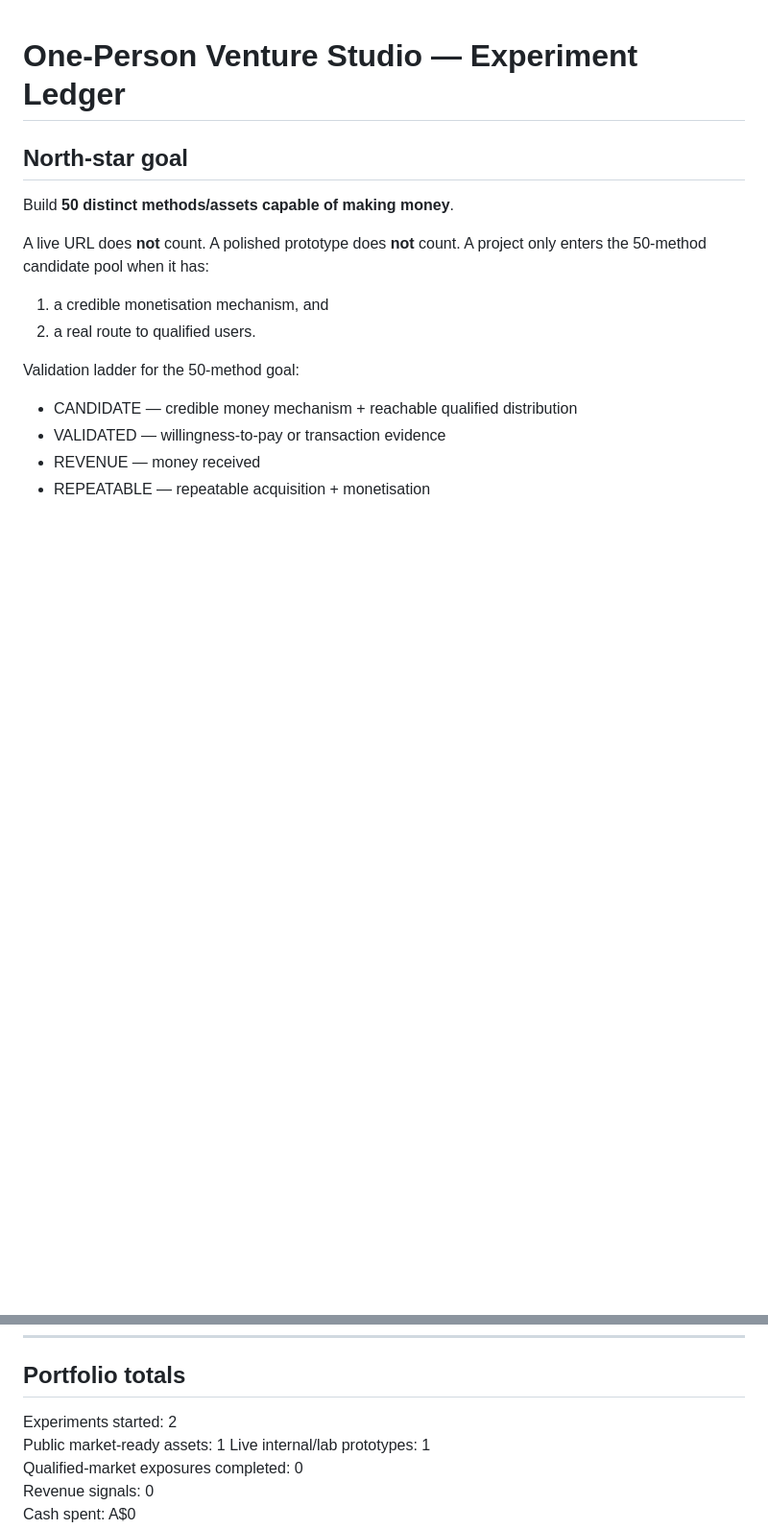
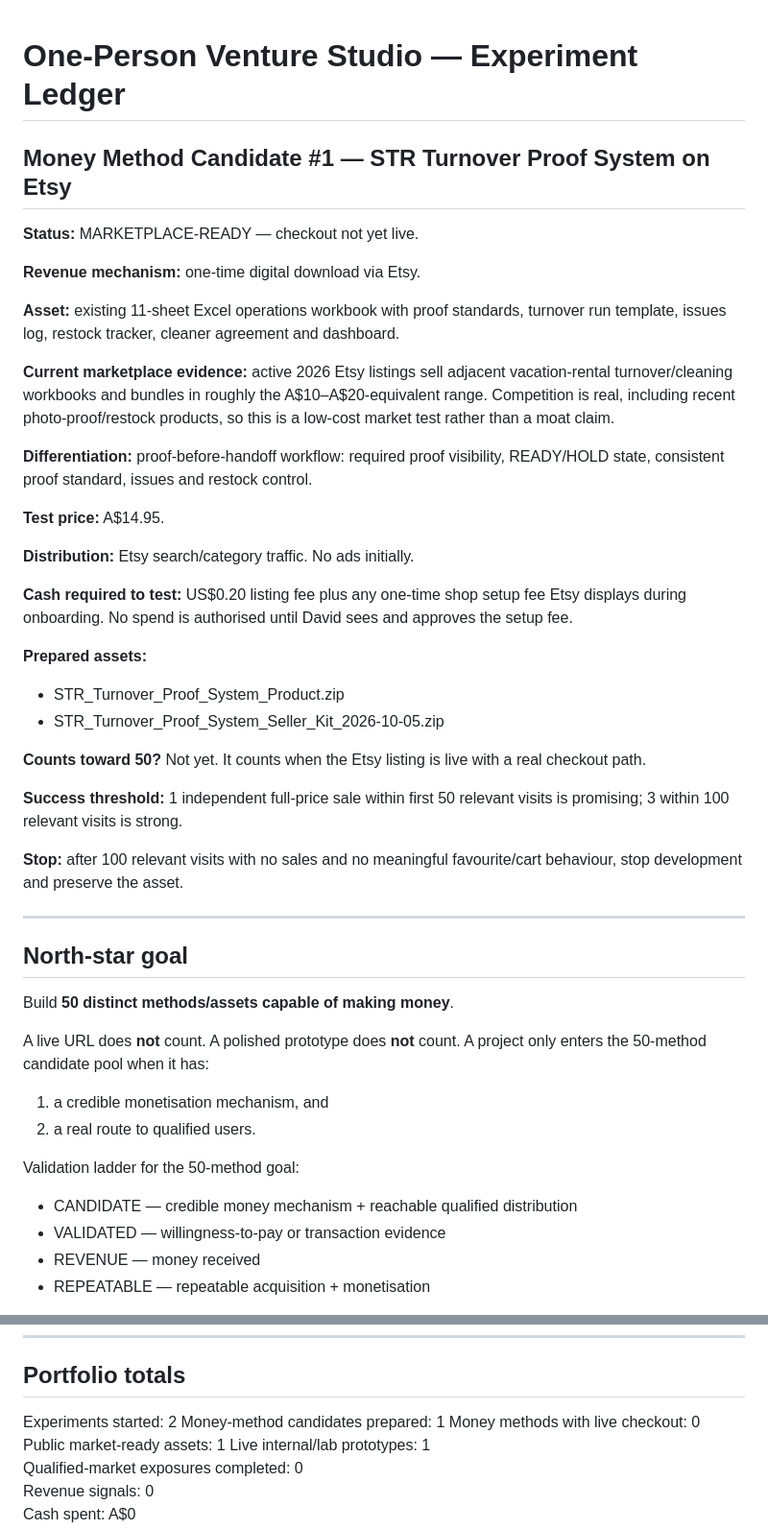
Before and after one commit to DavidWilsonCodes/turnovercue, a Markdown page: VENTURE_LEDGER.md, 2 parts joined by grey strips. Shown at 96% size. GitHub-like rendering; blank space fills up the shorter version.

Commit message:
Add Etsy STR turnover money-method candidate

```diff
--- a/VENTURE_LEDGER.md
+++ b/VENTURE_LEDGER.md
@@ -1,4 +1,35 @@
 # One-Person Venture Studio — Experiment Ledger
+
+## Money Method Candidate #1 — STR Turnover Proof System on Etsy
+
+**Status:** MARKETPLACE-READY — checkout not yet live.
+
+**Revenue mechanism:** one-time digital download via Etsy.
+
+**Asset:** existing 11-sheet Excel operations workbook with proof standards, turnover run template, issues log, restock tracker, cleaner agreement and dashboard.
+
+**Current marketplace evidence:** active 2026 Etsy listings sell adjacent vacation-rental turnover/cleaning workbooks and bundles in roughly the A$10–A$20-equivalent range. Competition is real, including recent photo-proof/restock products, so this is a low-cost market test rather than a moat claim.
+
+**Differentiation:** proof-before-handoff workflow: required proof visibility, READY/HOLD state, consistent proof standard, issues and restock control.
+
+**Test price:** A$14.95.
+
+**Distribution:** Etsy search/category traffic. No ads initially.
+
+**Cash required to test:** US$0.20 listing fee plus any one-time shop setup fee Etsy displays during onboarding. No spend is authorised until David sees and approves the setup fee.
+
+**Prepared assets:**
+- STR_Turnover_Proof_System_Product.zip
+- STR_Turnover_Proof_System_Seller_Kit_2026-10-05.zip
+
+**Counts toward 50?** Not yet. It counts when the Etsy listing is live with a real checkout path.
+
+**Success threshold:** 1 independent full-price sale within first 50 relevant visits is promising; 3 within 100 relevant visits is strong.
+
+**Stop:** after 100 relevant visits with no sales and no meaningful favourite/cart behaviour, stop development and preserve the asset.
+
+---
+
 
 ## North-star goal
 
@@ -174,6 +205,8 @@ Distribution rule: identify the first 20–100 qualified eyeballs **before** bui
 ## Portfolio totals
 
 Experiments started: 2
+Money-method candidates prepared: 1
+Money methods with live checkout: 0
 Public market-ready assets: 1
 Live internal/lab prototypes: 1
 Qualified-market exposures completed: 0
```
